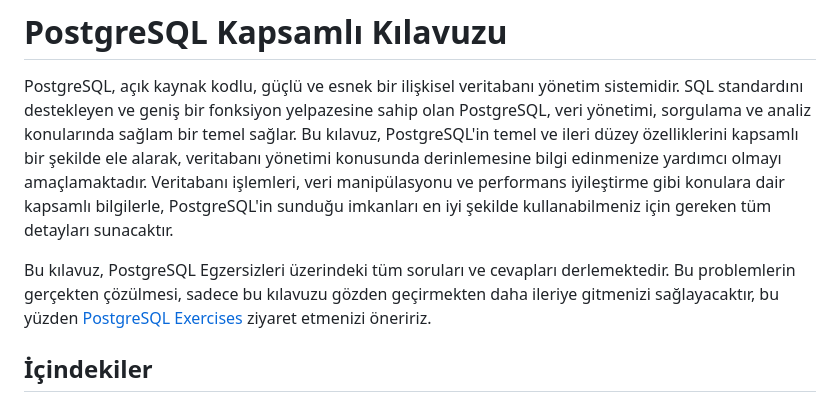
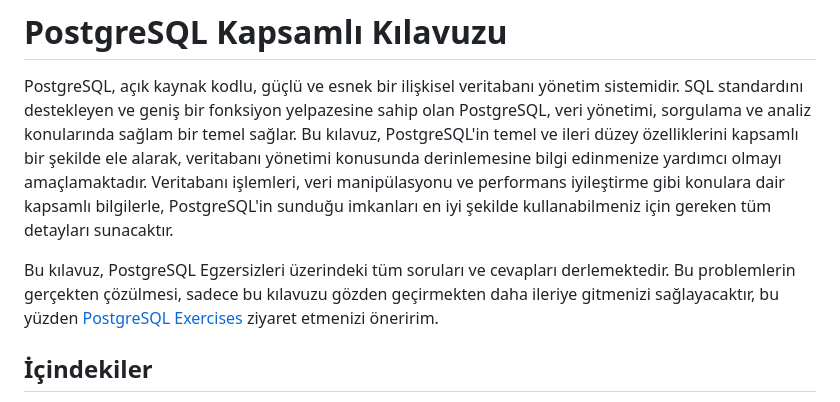
Before and after one commit to erdincdegirmenci/postgresql-tutorial, a Markdown page: README.md, the part around the change. Drawn GitHub-style.

```diff
--- a/README.md
+++ b/README.md
@@ -2,7 +2,7 @@
 
 PostgreSQL, açık kaynak kodlu, güçlü ve esnek bir ilişkisel veritabanı yönetim sistemidir. SQL standardını destekleyen ve geniş bir fonksiyon yelpazesine sahip olan PostgreSQL, veri yönetimi, sorgulama ve analiz konularında sağlam bir temel sağlar. Bu kılavuz, PostgreSQL'in temel ve ileri düzey özelliklerini kapsamlı bir şekilde ele alarak, veritabanı yönetimi konusunda derinlemesine bilgi edinmenize yardımcı olmayı amaçlamaktadır. Veritabanı işlemleri, veri manipülasyonu ve performans iyileştirme gibi konulara dair kapsamlı bilgilerle, PostgreSQL'in sunduğu imkanları en iyi şekilde kullanabilmeniz için gereken tüm detayları sunacaktır.
 
-Bu kılavuz, PostgreSQL Egzersizleri üzerindeki tüm soruları ve cevapları derlemektedir. Bu problemlerin gerçekten çözülmesi, sadece bu kılavuzu gözden geçirmekten daha ileriye gitmenizi sağlayacaktır, bu yüzden [PostgreSQL Exercises](https://pgexercises.com) ziyaret etmenizi öneririz.
+Bu kılavuz, PostgreSQL Egzersizleri üzerindeki tüm soruları ve cevapları derlemektedir. Bu problemlerin gerçekten çözülmesi, sadece bu kılavuzu gözden geçirmekten daha ileriye gitmenizi sağlayacaktır, bu yüzden [PostgreSQL Exercises](https://pgexercises.com) ziyaret etmenizi öneririm.
 
 ## İçindekiler
 
```
